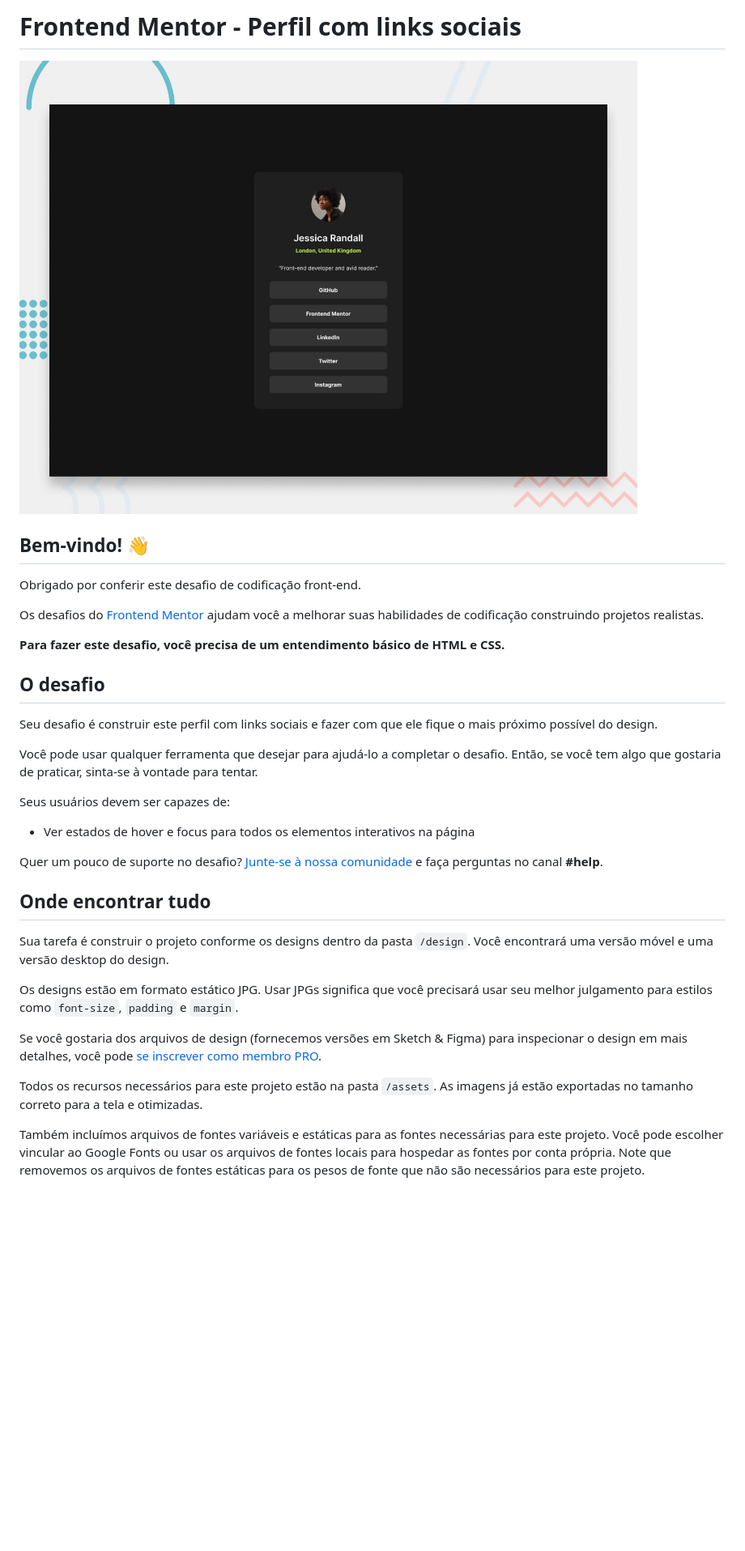
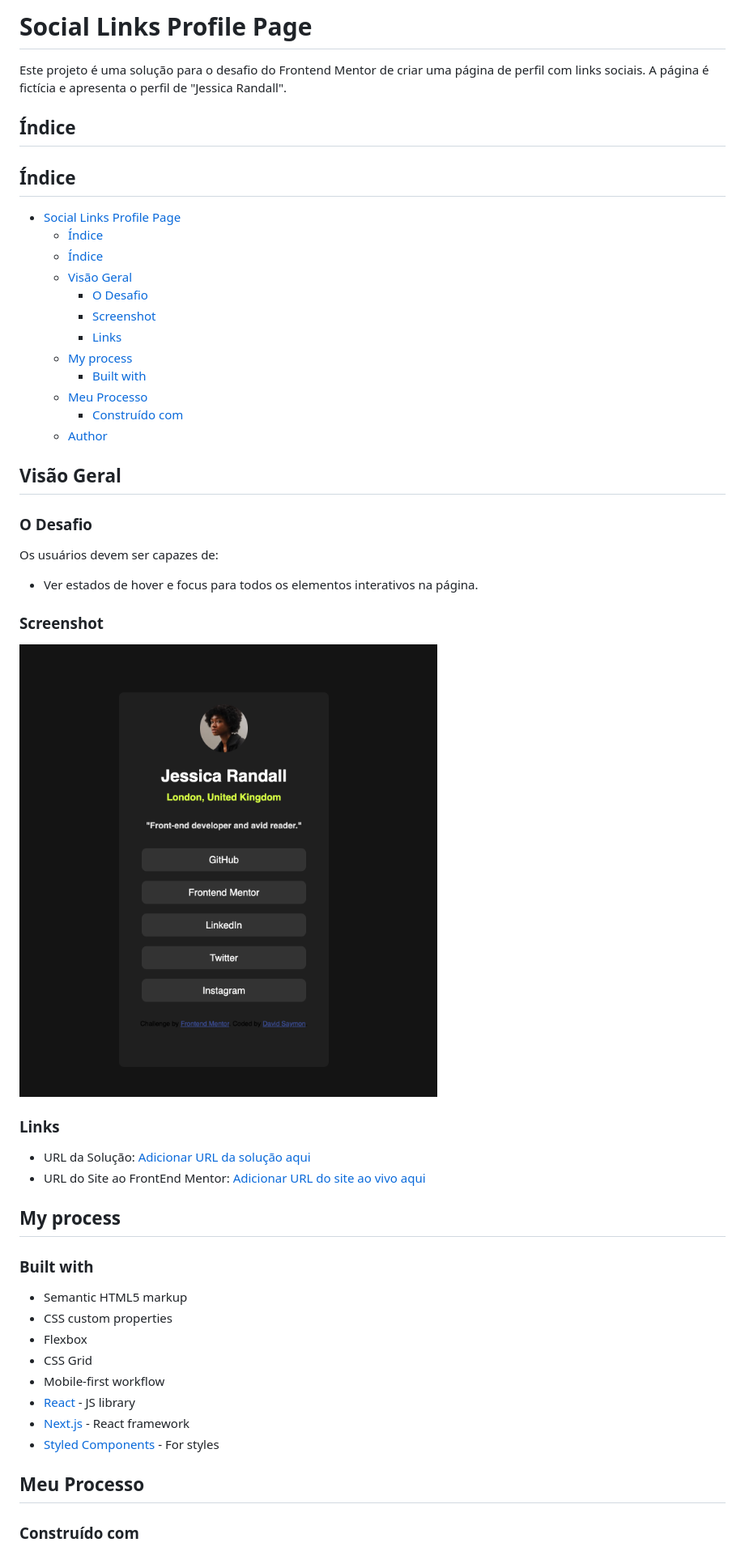
Before and after one commit to davidsaymon/social-links-profile-main, a Markdown page: README.md, the part around the change printed below. Shown: that part at 81% size. GitHub-like rendering; pictures changed too: design/screanshot.png (added); blank space fills up the shorter version.

Commit message:
Formatação do readme

```diff
--- a/README.md
+++ b/README.md
@@ -1,36 +1,55 @@
-# Frontend Mentor - Perfil com links sociais
+# Social Links Profile Page
 
-![Pré-visualização do design para o desafio de codificação do perfil com links sociais](./design/desktop-preview.jpg)
+Este projeto é uma solução para o desafio do Frontend Mentor de criar uma página de perfil com links sociais. A página é fictícia e apresenta o perfil de "Jessica Randall".
 
-## Bem-vindo! 👋
+## Índice
 
-Obrigado por conferir este desafio de codificação front-end.
+## Índice
 
-Os desafios do [Frontend Mentor](https://www.frontendmentor.io) ajudam você a melhorar suas habilidades de codificação construindo projetos realistas.
+- [Social Links Profile Page](#social-links-profile-page)
+  - [Índice](#índice)
+  - [Índice](#índice-1)
+  - [Visão Geral](#visão-geral)
+    - [O Desafio](#o-desafio)
+    - [Screenshot](#screenshot)
+    - [Links](#links)
+  - [My process](#my-process)
+    - [Built with](#built-with)
+  - [Meu Processo](#meu-processo)
+    - [Construído com](#construído-com)
+  - [Author](#author)
 
-**Para fazer este desafio, você precisa de um entendimento básico de HTML e CSS.**
+## Visão Geral
 
-## O desafio
+### O Desafio
 
-Seu desafio é construir este perfil com links sociais e fazer com que ele fique o mais próximo possível do design.
+Os usuários devem ser capazes de:
 
-Você pode usar qualquer ferramenta que desejar para ajudá-lo a completar o desafio. Então, se você tem algo que gostaria de praticar, sinta-se à vontade para tentar.
+- Ver estados de hover e focus para todos os elementos interativos na página.
 
-Seus usuários devem ser capazes de:
+### Screenshot
 
-- Ver estados de hover e focus para todos os elementos interativos na página
+![Screenshot do Projeto](./design/screanshot.png)
 
-Quer um pouco de suporte no desafio? [Junte-se à nossa comunidade](https://www.frontendmentor.io/community) e faça perguntas no canal **#help**.
+### Links
 
-## Onde encontrar tudo
+- URL da Solução: [Adicionar URL da solução aqui](https://your-solution-url.com)
+- URL do Site ao FrontEnd Mentor: [Adicionar URL do site ao vivo aqui](https://www.frontendmentor.io/challenges/social-links-profile-UG32l9m6dQ)
 
-Sua tarefa é construir o projeto conforme os designs dentro da pasta `/design`. Você encontrará uma versão móvel e uma versão desktop do design.
+## My process
 
-Os designs estão em formato estático JPG. Usar JPGs significa que você precisará usar seu melhor julgamento para estilos como `font-size`, `padding` e `margin`.
+### Built with
 
-Se você gostaria dos arquivos de design (fornecemos versões em Sketch & Figma) para inspecionar o design em mais detalhes, você pode [se inscrever como membro PRO](https://www.frontendmentor.io/pro).
+- Semantic HTML5 markup
+- CSS custom properties
+- Flexbox
+- CSS Grid
+- Mobile-first workflow
+- [React](https://reactjs.org/) - JS library
+- [Next.js](https://nextjs.org/) - React framework
+- [Styled Components](https://styled-components.com/) - For styles
 
-Todos os recursos necessários para este projeto estão na pasta `/assets`. As imagens já estão exportadas no tamanho correto para a tela e otimizadas.
+## Meu Processo
 
-Também incluímos arquivos de fontes variáveis e estáticas para as fontes necessárias para este projeto. Você pode escolher vincular ao Google Fonts ou usar os arquivos de fontes locais para hospedar as fontes por conta própria. Note que removemos os arquivos de fontes estáticas para os pesos de fonte que não são necessários para este projeto.
+### Construído com
 
```
Also changed, not shown: other parts of README.md (+9 -55 lines), README-template.md (deleted, +0 -110 lines), style-guide.md (deleted, +0 -36 lines).
